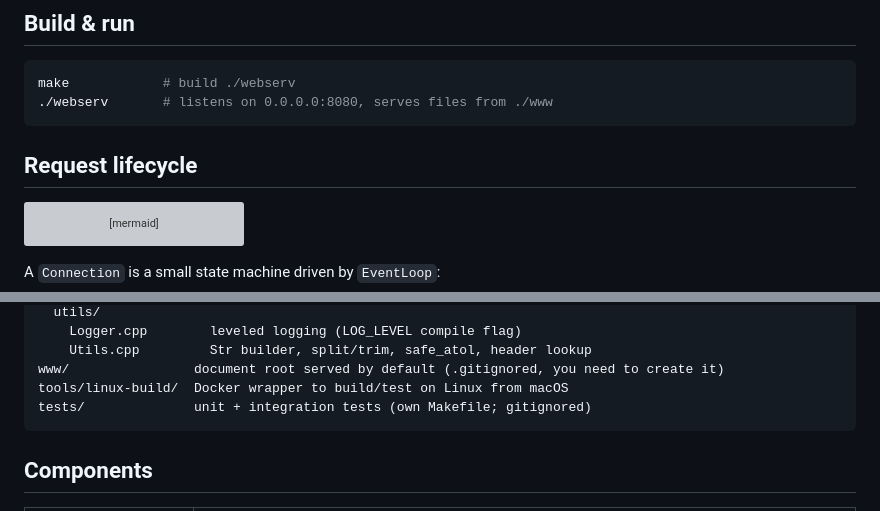
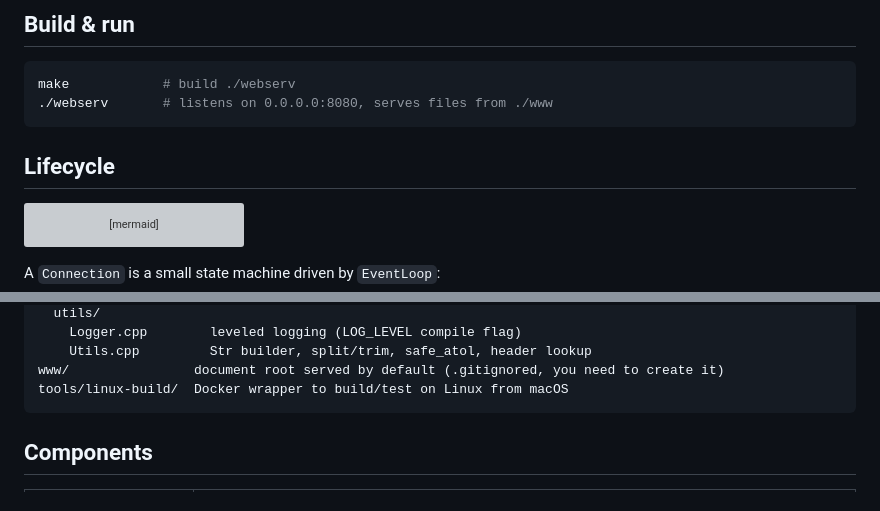
Before and after one commit to stepskop/servant, a Markdown page: README.md, 2 parts joined by grey strips. Rendered like a GitHub page; grey boxes are pictures that could not be loaded.

Commit message:
docs: update README

````diff
--- a/README.md
+++ b/README.md
@@ -21,8 +21,7 @@ make            # build ./webserv
 ./webserv       # listens on 0.0.0.0:8080, serves files from ./www
 ```
 
-
-## Request lifecycle
+## Lifecycle
 
 ```mermaid
 flowchart TD
@@ -92,7 +91,6 @@ src/
     Utils.cpp         Str builder, split/trim, safe_atol, header lookup
 www/                document root served by default (.gitignored, you need to create it)
 tools/linux-build/  Docker wrapper to build/test on Linux from macOS
-tests/              unit + integration tests (own Makefile; gitignored)
 ```
 
 ## Components
````
